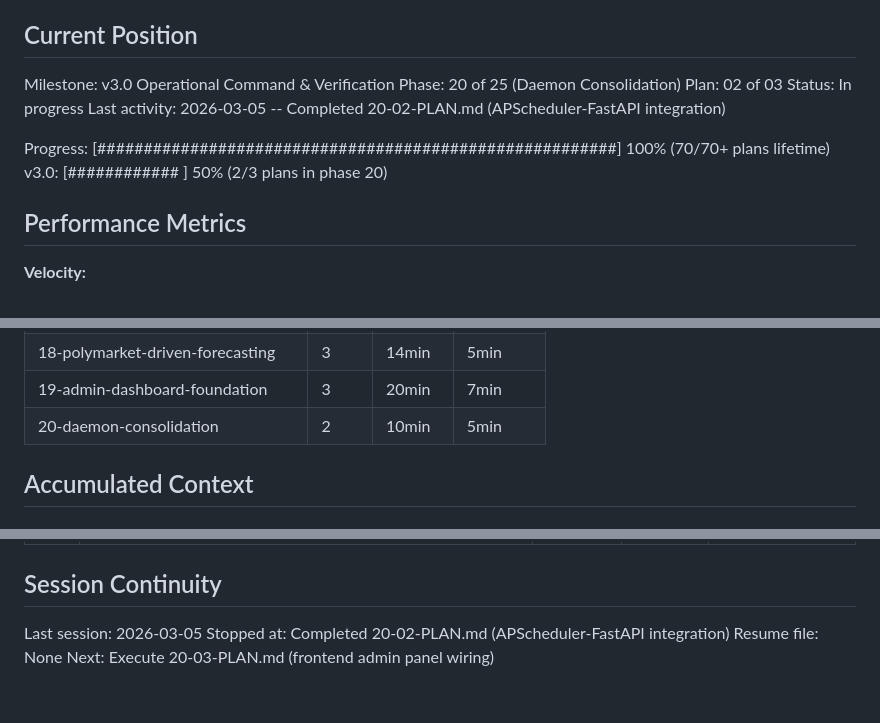
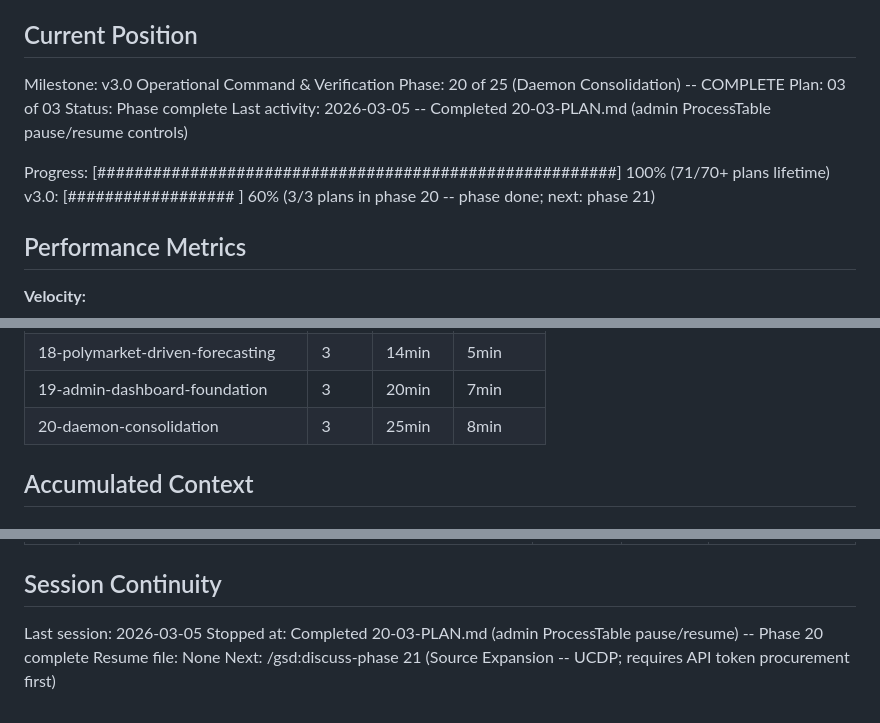
Before and after one commit to smit-shah-GG/geopol, a Markdown page: .planning/STATE.md, 3 parts joined by grey strips. GitHub-like rendering.

Commit message:
docs(20-03): complete admin ProcessTable update plan
Tasks completed: 2/2
- Task 1: Update ProcessTable with pause/resume controls and extended job state
- Task 2: Human verification checkpoint -- approved

SUMMARY: .planning/phases/20-daemon-consolidation/20-03-SUMMARY.md

```diff
--- a/.planning/STATE.md
+++ b/.planning/STATE.md
@@ -10,13 +10,13 @@ See: .planning/PROJECT.md (updated 2026-03-04)
 ## Current Position
 
 Milestone: v3.0 Operational Command & Verification
-Phase: 20 of 25 (Daemon Consolidation)
-Plan: 02 of 03
-Status: In progress
-Last activity: 2026-03-05 -- Completed 20-02-PLAN.md (APScheduler-FastAPI integration)
+Phase: 20 of 25 (Daemon Consolidation) -- COMPLETE
+Plan: 03 of 03
+Status: Phase complete
+Last activity: 2026-03-05 -- Completed 20-03-PLAN.md (admin ProcessTable pause/resume controls)
 
-Progress: [########################################################] 100% (70/70+ plans lifetime)
-v3.0:    [############        ] 50% (2/3 plans in phase 20)
+Progress: [########################################################] 100% (71/70+ plans lifetime)
+v3.0:    [##################  ] 60% (3/3 plans in phase 20 -- phase done; next: phase 21)
 
 ## Performance Metrics
 
@@ -48,7 +48,7 @@ v3.0:    [############        ] 50% (2/3 plans in phase 20)
 | 17-live-data-feeds-country-depth | 3 | 26min | 9min |
 | 18-polymarket-driven-forecasting | 3 | 14min | 5min |
 | 19-admin-dashboard-foundation | 3 | 20min | 7min |
-| 20-daemon-consolidation | 2 | 10min | 5min |
+| 20-daemon-consolidation | 3 | 25min | 8min |
 
 ## Accumulated Context
 
@@ -99,6 +99,6 @@ Key decisions affecting current work:
 ## Session Continuity
 
 Last session: 2026-03-05
-Stopped at: Completed 20-02-PLAN.md (APScheduler-FastAPI integration)
+Stopped at: Completed 20-03-PLAN.md (admin ProcessTable pause/resume) -- Phase 20 complete
 Resume file: None
-Next: Execute 20-03-PLAN.md (frontend admin panel wiring)
+Next: /gsd:discuss-phase 21 (Source Expansion -- UCDP; requires API token procurement first)
```
Also changed, not shown: 1 other file.
